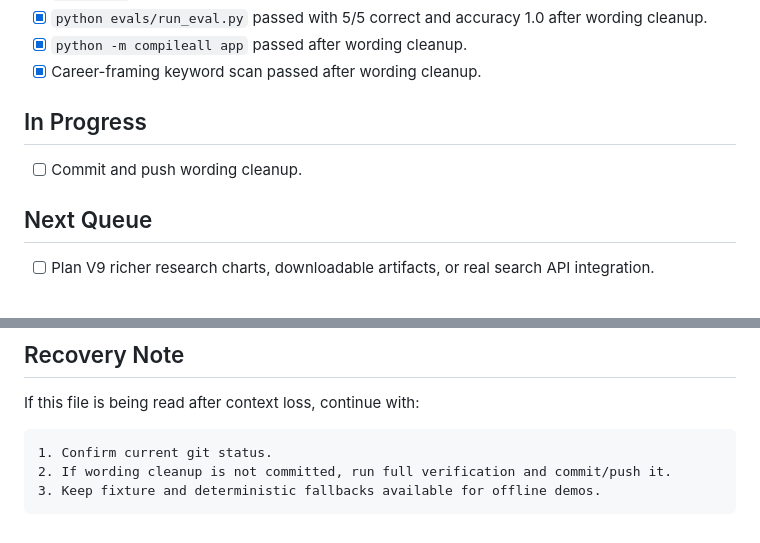
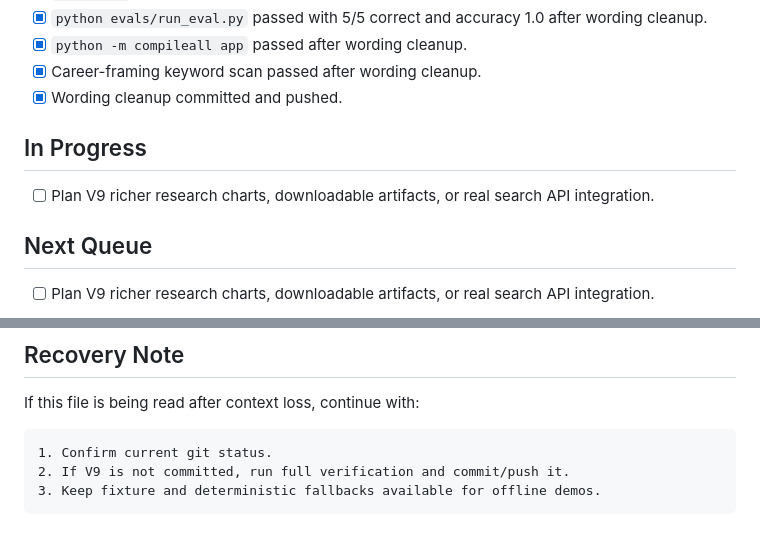
Before and after one commit to lpy235/A-Share-Factor-Research-Agent, a Markdown page: .codex-harness/STATE.md, 2 parts joined by grey strips. Rendered like a GitHub page.

Commit message:
docs: mark wording cleanup complete

````diff
--- a/.codex-harness/STATE.md
+++ b/.codex-harness/STATE.md
@@ -137,10 +137,11 @@ https://github.com/lpy235/A-Share-Factor-Research-Agent.git
 - [x] `python evals/run_eval.py` passed with 5/5 correct and accuracy 1.0 after wording cleanup.
 - [x] `python -m compileall app` passed after wording cleanup.
 - [x] Career-framing keyword scan passed after wording cleanup.
+- [x] Wording cleanup committed and pushed.
 
 ## In Progress
 
-- [ ] Commit and push wording cleanup.
+- [ ] Plan V9 richer research charts, downloadable artifacts, or real search API integration.
 
 ## Next Queue
 
@@ -163,6 +164,6 @@ If this file is being read after context loss, continue with:
 
 ```text
 1. Confirm current git status.
-2. If wording cleanup is not committed, run full verification and commit/push it.
+2. If V9 is not committed, run full verification and commit/push it.
 3. Keep fixture and deterministic fallbacks available for offline demos.
 ```
````
